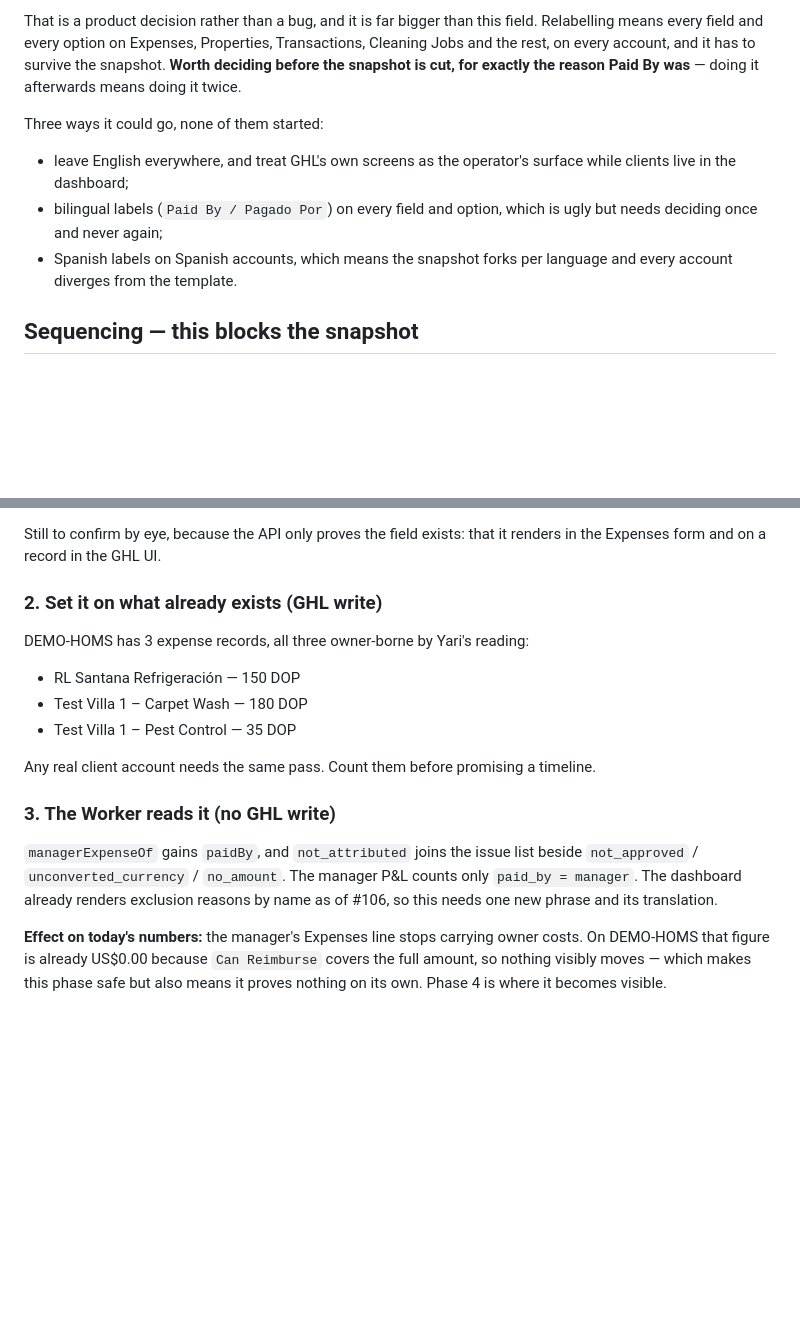
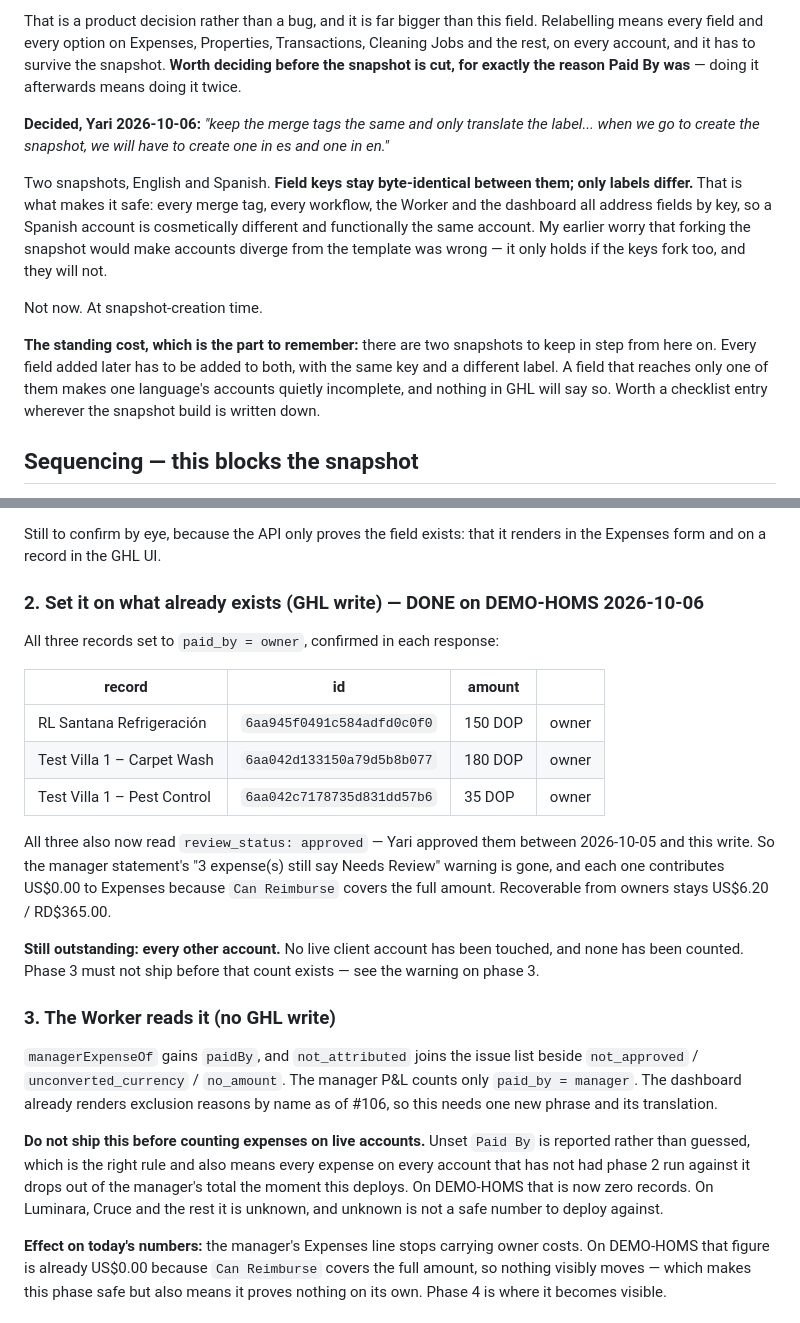
Before and after one commit to firecracker80/homs-invoicing-worker, a Markdown page: EXPENSE-ATTRIBUTION-SCOPE.md, 2 parts joined by grey strips. Drawn GitHub-style; blank space fills up the shorter version.

Commit message:
Scope: phase 2 done, two snapshots decided, and a guard on phase 3
Phase 2 is done. All three DEMO-HOMS expense records now carry
paid_by = owner, ids recorded in the doc. All three also read
review_status: approved -- Yari approved them between yesterday and this write,
so the "3 expense(s) still say Needs Review" warning is gone and each
contributes US$0.00 to Expenses because Can Reimburse covers the full amount.

The translation question is answered. Yari, 2026-10-06: "keep the merge tags the
same and only translate the label... when we go to create the snapshot, we will
have to create one in es and one in en."

Two snapshots, with field KEYS byte-identical and only labels differing. That is
what makes it safe, and it corrects something I got wrong when I framed the
options: I said forking the snapshot would make accounts diverge from the
template, which is only true if the keys fork too. They will not. Every merge
tag, workflow, the Worker and the dashboard address fields by key, so a Spanish
account becomes cosmetically different and functionally identical.

The standing cost is recorded rather than left to be discovered: two snapshots
to keep in step forever, and a field that reaches only one of them leaves one
language's accounts quietly incomplete with nothing in GHL to say so.

And a guard added to phase 3, which I would otherwise have been ready to build
next. Unset Paid By is reported rather than guessed -- correct, and it means
every expense on every account that has not had phase 2 run against it drops out
of the manager's total the moment phase 3 deploys. DEMO-HOMS is now clear.
Luminara, Cruce and the rest are uncounted, and uncounted is not a safe number
to deploy against.

Co-Authored-By: Claude Opus 5 <noreply@anthropic.com>

```diff
--- a/EXPENSE-ATTRIBUTION-SCOPE.md
+++ b/EXPENSE-ATTRIBUTION-SCOPE.md
@@ -47,11 +47,13 @@ The dashboard is unaffected: it reads field KEYS and renders its own labels, whi
 
 That is a product decision rather than a bug, and it is far bigger than this field. Relabelling means every field and every option on Expenses, Properties, Transactions, Cleaning Jobs and the rest, on every account, and it has to survive the snapshot. **Worth deciding before the snapshot is cut, for exactly the reason Paid By was** — doing it afterwards means doing it twice.
 
-Three ways it could go, none of them started:
+**Decided, Yari 2026-10-06:** *"keep the merge tags the same and only translate the label... when we go to create the snapshot, we will have to create one in es and one in en."*
 
-- leave English everywhere, and treat GHL's own screens as the operator's surface while clients live in the dashboard;
-- bilingual labels (`Paid By / Pagado Por`) on every field and option, which is ugly but needs deciding once and never again;
-- Spanish labels on Spanish accounts, which means the snapshot forks per language and every account diverges from the template.
+Two snapshots, English and Spanish. **Field keys stay byte-identical between them; only labels differ.** That is what makes it safe: every merge tag, every workflow, the Worker and the dashboard all address fields by key, so a Spanish account is cosmetically different and functionally the same account. My earlier worry that forking the snapshot would make accounts diverge from the template was wrong — it only holds if the keys fork too, and they will not.
+
+Not now. At snapshot-creation time.
+
+**The standing cost, which is the part to remember:** there are two snapshots to keep in step from here on. Every field added later has to be added to both, with the same key and a different label. A field that reaches only one of them makes one language's accounts quietly incomplete, and nothing in GHL will say so. Worth a checklist entry wherever the snapshot build is written down.
 
 ## Sequencing — this blocks the snapshot
 
@@ -68,16 +70,23 @@ Each phase is independently mergeable and leaves the system working.
 
 Still to confirm by eye, because the API only proves the field exists: that it renders in the Expenses form and on a record in the GHL UI.
 
-### 2. Set it on what already exists (GHL write)
-DEMO-HOMS has 3 expense records, all three owner-borne by Yari's reading:
-- RL Santana Refrigeración — 150 DOP
-- Test Villa 1 – Carpet Wash — 180 DOP
-- Test Villa 1 – Pest Control — 35 DOP
+### 2. Set it on what already exists (GHL write) — DONE on DEMO-HOMS 2026-10-06
+All three records set to `paid_by = owner`, confirmed in each response:
 
-Any real client account needs the same pass. Count them before promising a timeline.
+| record | id | amount | |
+|---|---|---|---|
+| RL Santana Refrigeración | `6aa945f0491c584adfd0c0f0` | 150 DOP | owner |
+| Test Villa 1 – Carpet Wash | `6aa042d133150a79d5b8b077` | 180 DOP | owner |
+| Test Villa 1 – Pest Control | `6aa042c7178735d831dd57b6` | 35 DOP | owner |
+
+All three also now read `review_status: approved` — Yari approved them between 2026-10-05 and this write. So the manager statement's "3 expense(s) still say Needs Review" warning is gone, and each one contributes US$0.00 to Expenses because `Can Reimburse` covers the full amount. Recoverable from owners stays US$6.20 / RD$365.00.
+
+**Still outstanding: every other account.** No live client account has been touched, and none has been counted. Phase 3 must not ship before that count exists — see the warning on phase 3.
 
 ### 3. The Worker reads it (no GHL write)
 `managerExpenseOf` gains `paidBy`, and `not_attributed` joins the issue list beside `not_approved` / `unconverted_currency` / `no_amount`. The manager P&L counts only `paid_by = manager`. The dashboard already renders exclusion reasons by name as of #106, so this needs one new phrase and its translation.
+
+**Do not ship this before counting expenses on live accounts.** Unset `Paid By` is reported rather than guessed, which is the right rule and also means every expense on every account that has not had phase 2 run against it drops out of the manager's total the moment this deploys. On DEMO-HOMS that is now zero records. On Luminara, Cruce and the rest it is unknown, and unknown is not a safe number to deploy against.
 
 **Effect on today's numbers:** the manager's Expenses line stops carrying owner costs. On DEMO-HOMS that figure is already US$0.00 because `Can Reimburse` covers the full amount, so nothing visibly moves — which makes this phase safe but also means it proves nothing on its own. Phase 4 is where it becomes visible.
 
```
